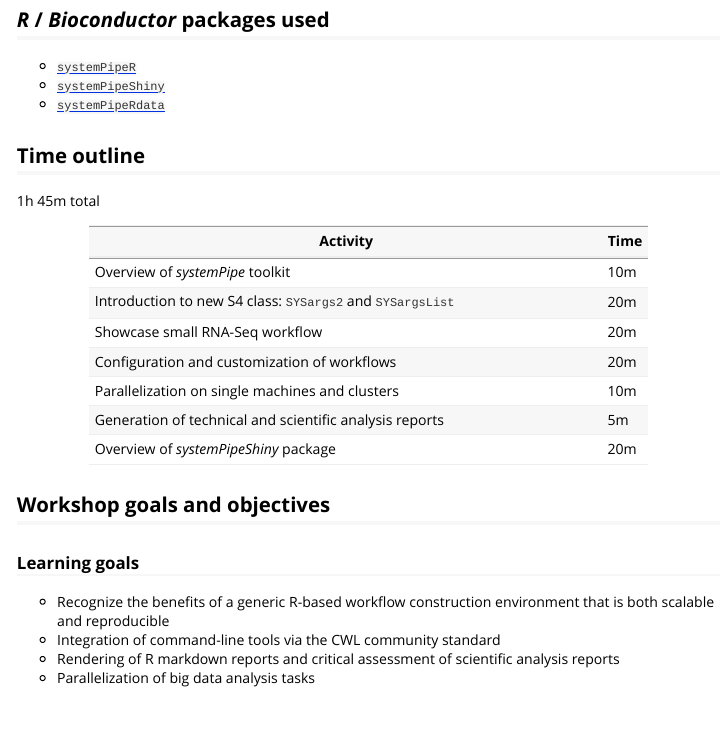
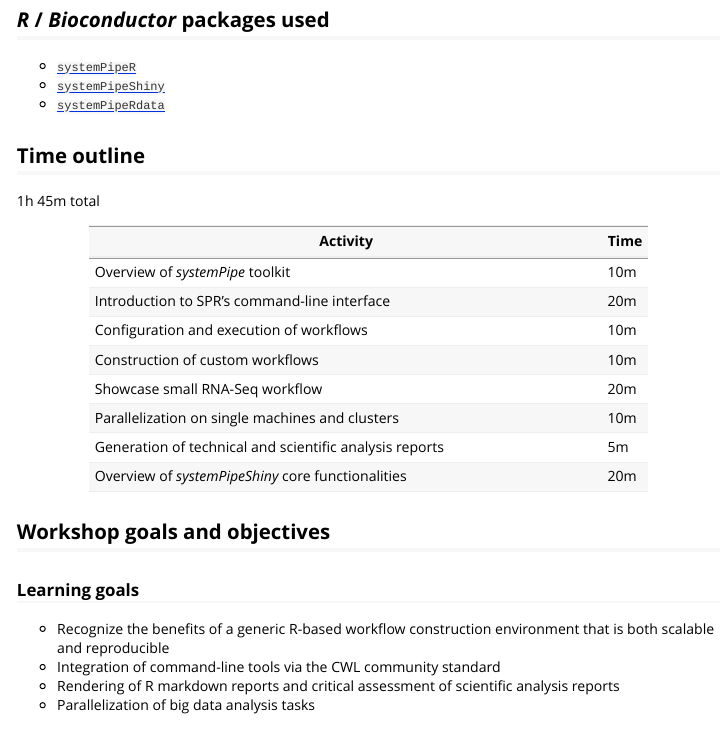
Before and after one commit to systemPipeR/systemPipeWorkshop2021, an R Markdown document (vignettes/systemPipeWorkshop2021.Rmd): the page in a window 1100 px wide, from 1040 px down. Rendered offline with R 4.5, knitr and Pandoc, with nearby package versions.

Commit message:
update vignette

```diff
--- a/vignettes/systemPipeWorkshop2021.Rmd
+++ b/vignettes/systemPipeWorkshop2021.Rmd
@@ -61,15 +61,17 @@ Participants will be able to perform all analysis components of this workshop ha
 
 1h 45m total
 
-| Activity                                                          | Time |
-|-------------------------------------------------------------------|------|
-| Overview of *systemPipe* toolkit                                  | 10m  |
-| Introduction to new S4 class: `SYSargs2` and `SYSargsList`        | 20m  |
-| Showcase small RNA-Seq workflow                                   | 20m  |
-| Configuration and customization of workflows                      | 20m  |
-| Parallelization on single machines and clusters                   | 10m  |
-| Generation of technical and scientific analysis reports           | 5m   |
-| Overview of *systemPipeShiny* package                             | 20m  |
+| Activity                                                         | Time |
+|------------------------------------------------------------------|------|
+| Overview of *systemPipe* toolkit                                 | 10m  |
+| Introduction to SPR’s command-line interface                     | 20m  |
+| Configuration and execution of workflows                         | 10m  |
+| Construction of custom workflows                                 | 10m  |
+| Showcase small RNA-Seq workflow                                  | 20m  |
+| Parallelization on single machines and clusters                  | 10m  |
+| Generation of technical and scientific analysis reports          | 5m   |
+| Overview of *systemPipeShiny* core functionalities               | 20m  |
+
 
 ## Workshop goals and objectives
 
```
Also changed, not shown: README.md, docs/pkgdown.yml, vignettes/systemPipeWorkshop2021.Rmd (5 more changed lines), 2 other files.
